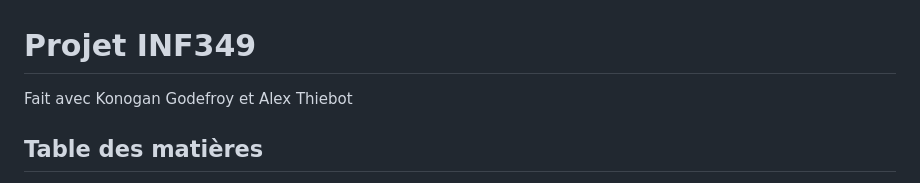
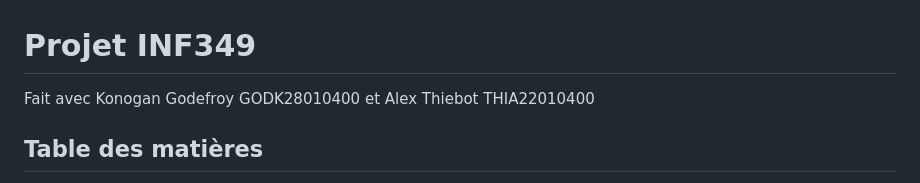
Before and after one commit to AlexTHB/ProjetINF349, a Markdown page: README.md, the part around the change. Drawn GitHub-style.

```diff
--- a/README.md
+++ b/README.md
@@ -1,6 +1,6 @@
 # Projet INF349
 
-Fait avec Konogan Godefroy et Alex Thiebot
+Fait avec Konogan Godefroy GODK28010400 et Alex Thiebot THIA22010400
 
 ## Table des matières
 - [Introduction](#introduction)
```
